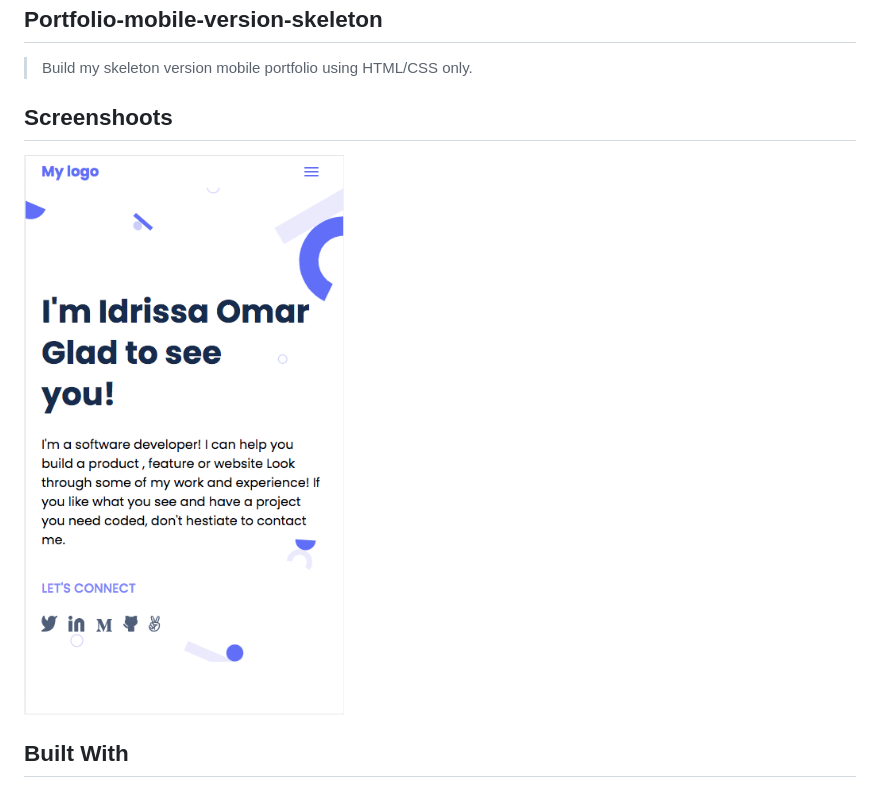
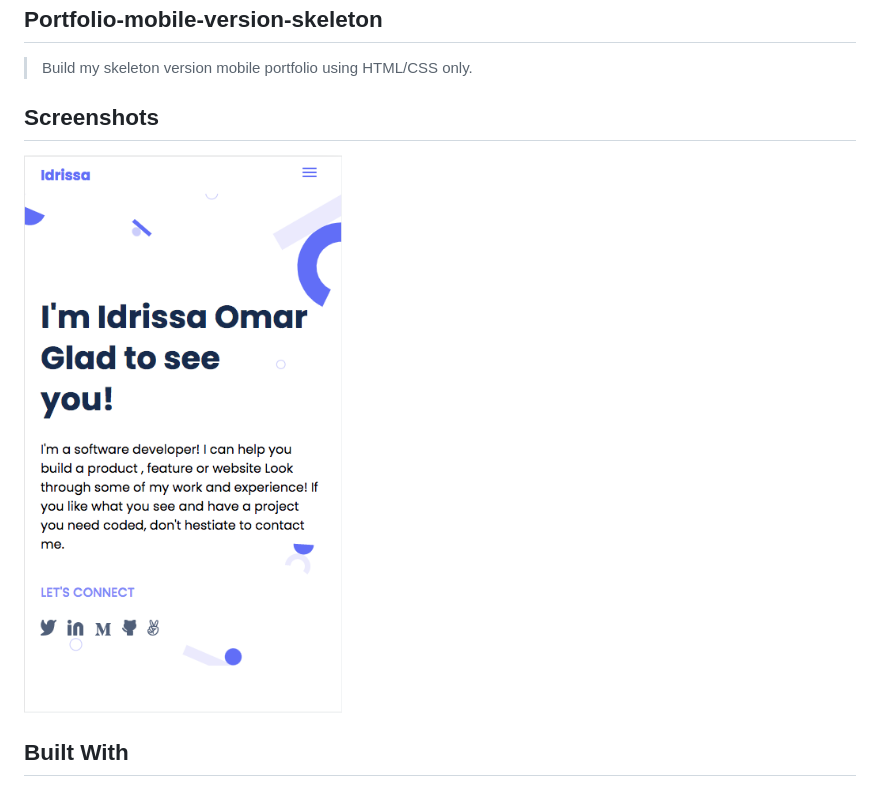
Before and after one commit to omarbabou/my-portfolio, a Markdown page: README.md, the part around the change. GitHub-like rendering; pictures changed too: pic.png.

Commit message:
Change the screenshot of my readme file

```diff
--- a/README.md
+++ b/README.md
@@ -3,8 +3,8 @@
 ## Portfolio-mobile-version-skeleton
 
 > Build my skeleton version mobile portfolio using HTML/CSS only.
-## Screenshoots
-![screenshoot](./pic.png)
+## Screenshots
+![screenshot](./pic.png)
 
 ## Built With
 
```
Also changed, not shown: 1 other file.
